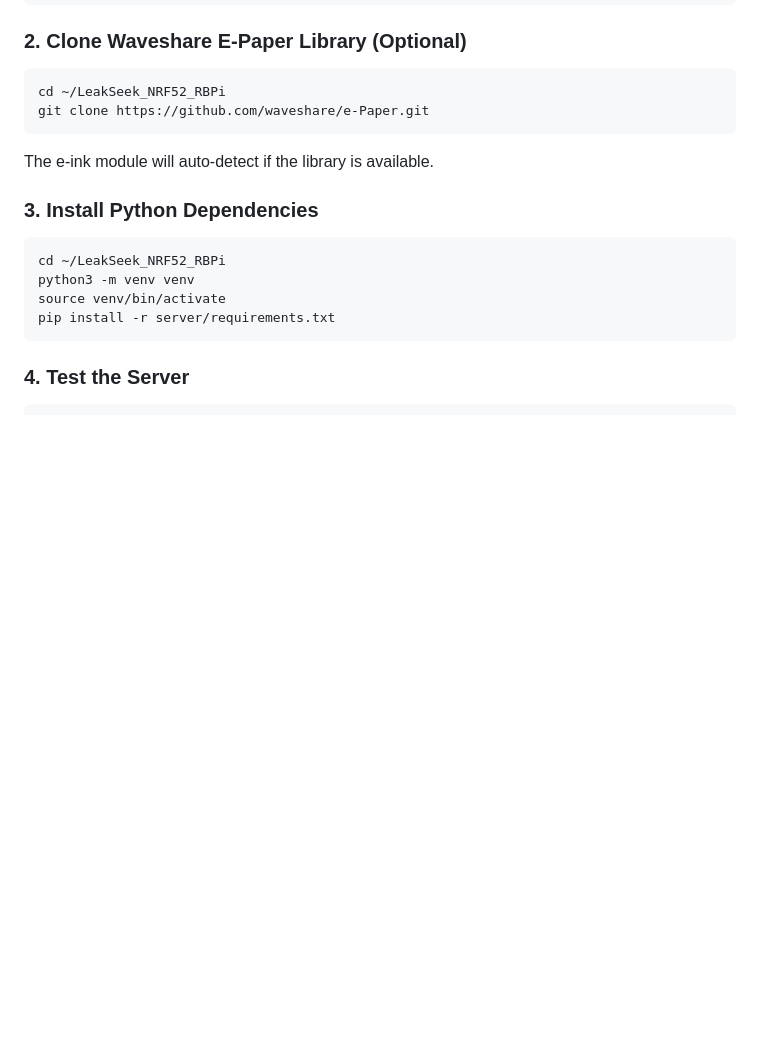
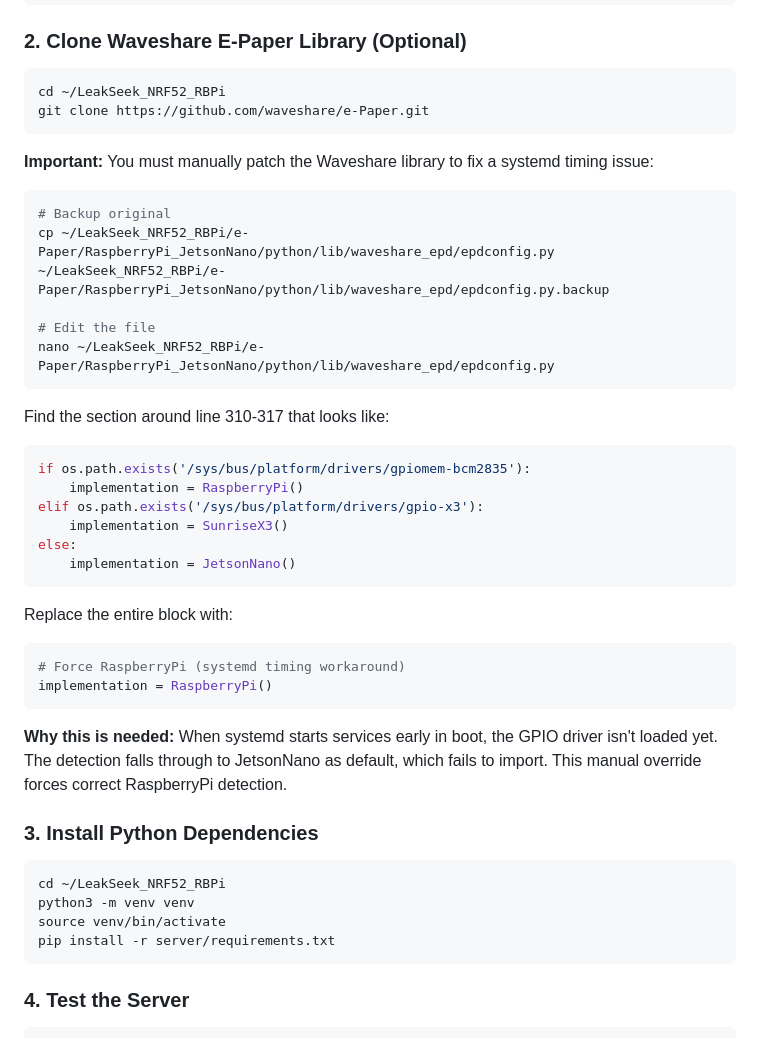
Before and after one commit to nikokozak/LeakSeek_NRF52_RBPi, a Markdown page: SETUP_V2.md, the part around the change. Rendered like a GitHub page; blank space fills up the shorter version.

Commit message:
Document waveshare fix - screen now works on startup

````diff
--- a/SETUP_V2.md
+++ b/SETUP_V2.md
@@ -99,7 +99,33 @@ cd ~/LeakSeek_NRF52_RBPi
 git clone https://github.com/waveshare/e-Paper.git
 ```
 
-The e-ink module will auto-detect if the library is available.
+**Important:** You must manually patch the Waveshare library to fix a systemd timing issue:
+
+```bash
+# Backup original
+cp ~/LeakSeek_NRF52_RBPi/e-Paper/RaspberryPi_JetsonNano/python/lib/waveshare_epd/epdconfig.py ~/LeakSeek_NRF52_RBPi/e-Paper/RaspberryPi_JetsonNano/python/lib/waveshare_epd/epdconfig.py.backup
+
+# Edit the file
+nano ~/LeakSeek_NRF52_RBPi/e-Paper/RaspberryPi_JetsonNano/python/lib/waveshare_epd/epdconfig.py
+```
+
+Find the section around line 310-317 that looks like:
+```python
+if os.path.exists('/sys/bus/platform/drivers/gpiomem-bcm2835'):
+    implementation = RaspberryPi()
+elif os.path.exists('/sys/bus/platform/drivers/gpio-x3'):
+    implementation = SunriseX3()
+else:
+    implementation = JetsonNano()
+```
+
+Replace the entire block with:
+```python
+# Force RaspberryPi (systemd timing workaround)
+implementation = RaspberryPi()
+```
+
+**Why this is needed:** When systemd starts services early in boot, the GPIO driver isn't loaded yet. The detection falls through to JetsonNano as default, which fails to import. This manual override forces correct RaspberryPi detection.
 
 ### 3. Install Python Dependencies
 
````
Also changed, not shown: BUGFIXES.md (+30 -0 lines).
